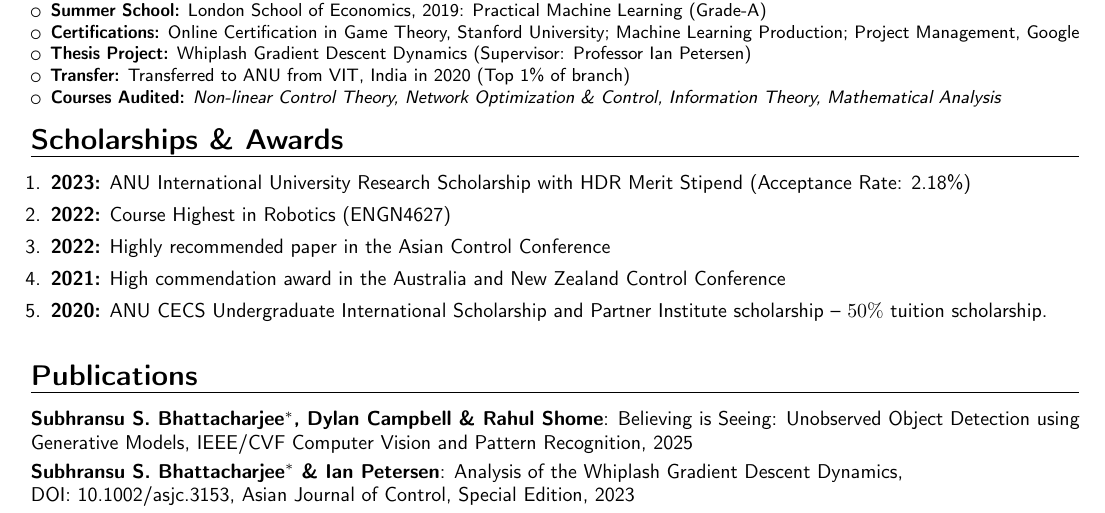
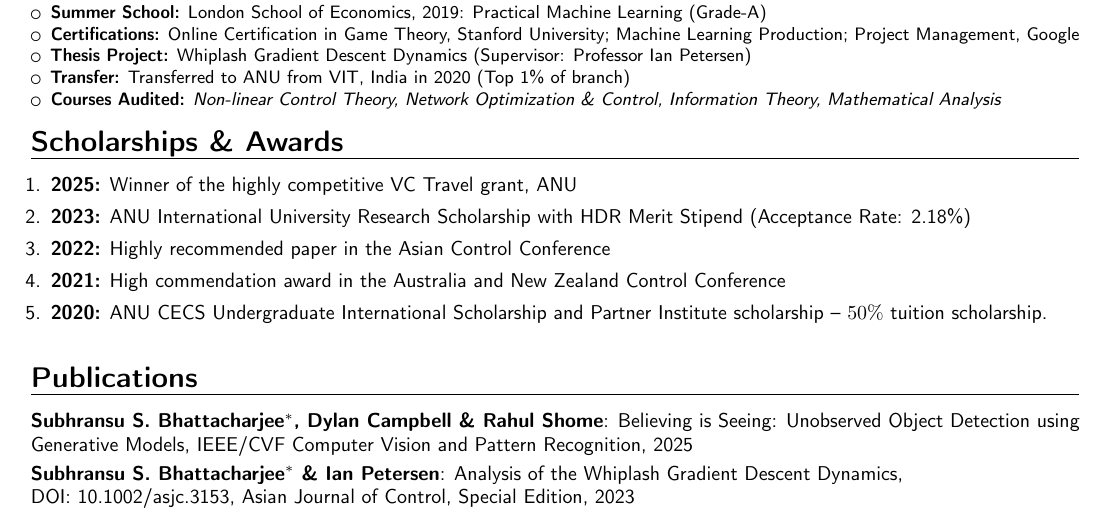
Before and after one commit to 1ssb/1ssb.github.io, a LaTeX CV (resume/main.tex, which reads resume/sections/awards.tex): part of page 1 of 2, cut so that both start at the same text. Compiled offline with pdfLaTeX.

Commit message:
Update awards.tex

```diff
--- a/resume/sections/awards.tex
+++ b/resume/sections/awards.tex
@@ -1,8 +1,9 @@
 % awards.tex
 \section{Scholarships \& Awards}
 \begin{enumerate}\itemsep0em
+    \item \textbf{2025:} Winner of the highly competitive VC Travel grant, ANU
     \item \textbf{2023:} ANU International University Research Scholarship with HDR Merit Stipend (Acceptance Rate: 2.18\%)
-    \item \textbf{2022:} Course Highest in Robotics (ENGN4627)
+    % \item \textbf{2022:} Course Highest in Robotics (ENGN4627)
     \item \textbf{2022:} Highly recommended paper in the Asian Control Conference
     \item \textbf{2021:} High commendation award in the Australia and New Zealand Control Conference
     \item \textbf{2020:} ANU CECS Undergraduate International Scholarship and Partner Institute scholarship -- $50\%$ tuition scholarship.
```
